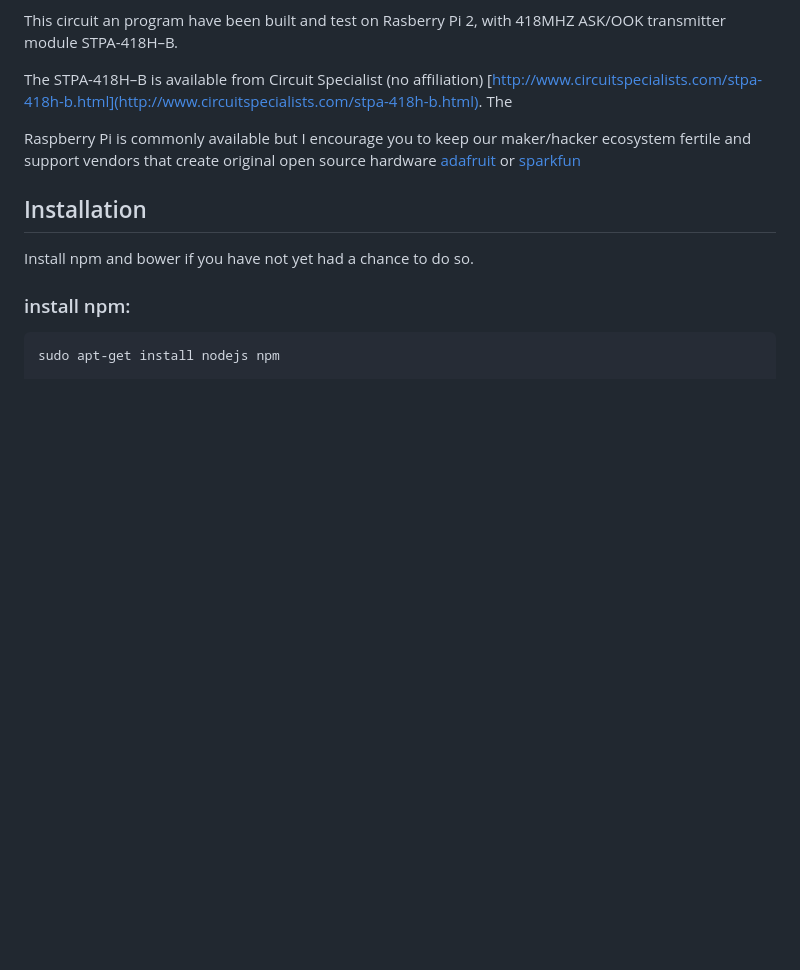
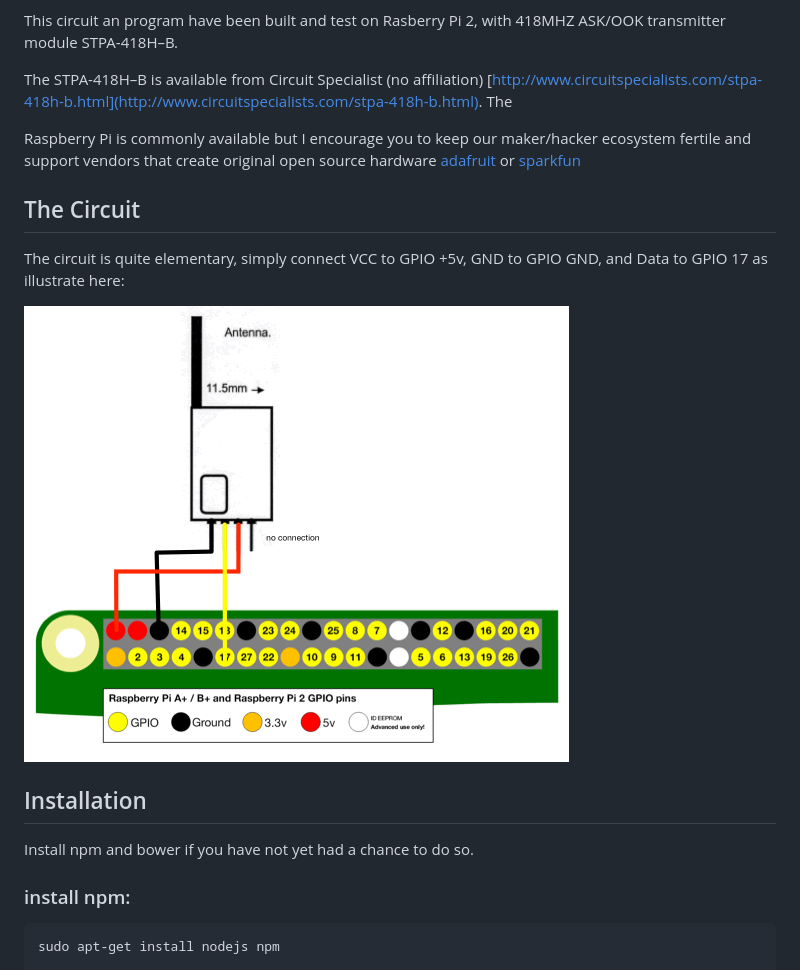
Before and after one commit to majikthys/snuggletronics, a Markdown page: README.md, the part around the change. Drawn GitHub-style; pictures changed too: docs/circuit.gif (added); blank space fills up the shorter version.

Commit message:
added circuit to readme

```diff
--- a/README.md
+++ b/README.md
@@ -21,6 +21,13 @@ This circuit an program have been built and test on Rasberry Pi 2, with 418MHZ A
 The STPA-418H–B is available from Circuit Specialist (no affiliation) [http://www.circuitspecialists.com/stpa-418h-b.html](http://www.circuitspecialists.com/stpa-418h-b.html). The
 
 Raspberry Pi is commonly available but I encourage you to keep our maker/hacker ecosystem fertile and support vendors that create original open source hardware [adafruit](http://adafruit.com) or [sparkfun](http://sparkfun.com)
+
+## The Circuit
+
+The circuit is quite elementary, simply connect VCC to GPIO +5v, GND to GPIO GND, and Data to GPIO 17 as illustrate here:
+
+![Circuit](docs/circuit.gif "Circuit")
+
 
 ## Installation
 
```
